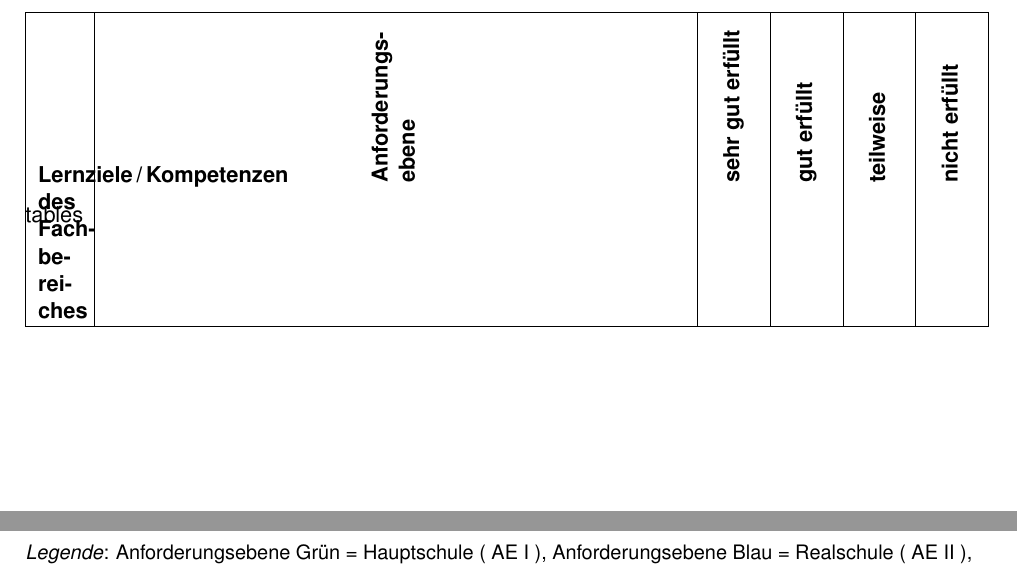
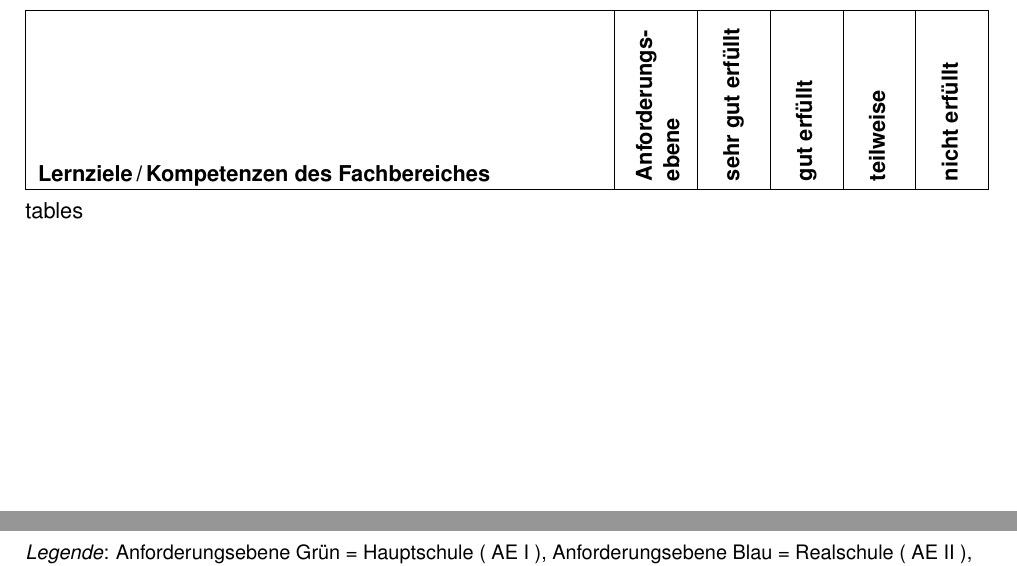
Before and after one commit to SergelsOrg/csv2tex, a LaTeX document (sample templates/half_year/SchoolReportTemplate_HalfYear__ZeugnisTemplate_Halbjahr.tex, which reads sample templates/half_year/SchoolReportTemplate_ZeugnisTemplate_Commands.tex, sample templates/half_year/SchoolReportTemplate_ZeugnisTemplate_Packages.tex): two parts of page 3 of 3, joined at a grey line, cut so that both start at the same text. Compiled offline with pdfLaTeX.

Commit message:
adapted halfyear tex files to new code small improvement to levelRow

```diff
--- a/sample templates/half_year/SchoolReportTemplate_HalfYear__ZeugnisTemplate_Halbjahr.tex
+++ b/sample templates/half_year/SchoolReportTemplate_HalfYear__ZeugnisTemplate_Halbjahr.tex
@@ -6,7 +6,7 @@
 \setlength\cellspacebottomlimit{5pt}
 
 \newcommand{\tableGradeWidth}{.050\linewidth}
-\newcommand{\tableGradeWidthLevel}{.60\linewidth}
+\newcommand{\tableGradeWidthLevel}{.06\linewidth}
 \newcommand{\schoolReportDay}{11.02.2022}
 
 \input{SchoolReportTemplate_ZeugnisTemplate_Commands.tex}
--- a/sample templates/half_year/SchoolReportTemplate_ZeugnisTemplate_Commands.tex
+++ b/sample templates/half_year/SchoolReportTemplate_ZeugnisTemplate_Commands.tex
@@ -1,3 +1,6 @@
+
+\newcommand\nobreakhline{\hline}
+
 \newcommand\competencyLevel{
 	\begin{tabularx}{\linewidth}{|X|C{\tableGradeWidthLevel}|C{\tableGradeWidth}|C{\tableGradeWidth}|C{\tableGradeWidth}|C{\tableGradeWidth}|}
 		\hline
@@ -6,27 +9,40 @@
 	\end{tabularx}
 }
 
-\newcommand{\gradeOne}{& $\boxtimes$ & $\Box$ & $\Box$ & $\Box$\\\hline}
-\newcommand{\gradeTwo}{& $\Box$ & $\boxtimes$ & $\Box$ & $\Box$\\\hline}
-\newcommand{\gradeThree}{& $\Box$ & $\Box$ & $\boxtimes$ & $\Box$\\\hline}
-\newcommand{\gradeFour}{& $\Box$ & $\Box$ & $\Box$ & $\boxtimes$\\\hline}
-\newcommand{\gradeNotGiven}{& \multicolumn{4}{c|}{nicht erteilt}\\\hline}
-\newcommand{\gradeComesWithSecondHalfYear}{& \multicolumn{4}{c|}{wird im 2. Halbjahr belegt}\\\hline}
-\newcommand{\gradeDefault}{&  &  &  & \\\hline}
+\newcommand{\gradeOne}{& $\boxtimes$ & $\Box$ & $\Box$ & $\Box$\\}
+\newcommand{\gradeTwo}{& $\Box$ & $\boxtimes$ & $\Box$ & $\Box$\\}
+\newcommand{\gradeThree}{& $\Box$ & $\Box$ & $\boxtimes$ & $\Box$\\}
+\newcommand{\gradeFour}{& $\Box$ & $\Box$ & $\Box$ & $\boxtimes$\\}
+\newcommand{\gradeNotGiven}{& \multicolumn{4}{c|}{nicht erteilt}\\}
+\newcommand{\gradeComesWithSecondHalfYear}{& \multicolumn{4}{c|}{wird im 2. Halbjahr belegt}\\}
+\newcommand{\gradeDefault}{&  &  &  & \\}
 
 
-\newcommand\levelRow[1]{\phantom{PH} & #1 & \multicolumn{4}{c|}{}\\\hline}
-\newcommand{\levelOne}{\multicolumn{1}{m{\tableGradeWidthLevel}|}{\centering\color{greenEnglish} grün}}
-\newcommand{\levelTwo}{\multicolumn{1}{m{\tableGradeWidthLevel}|}{\centering\color{blue} blau}}
-\newcommand{\levelThree}{\multicolumn{1}{m{\tableGradeWidthLevel}|}{\centering\color{red} rot}}
-\newcommand{\levelSeven}{\multicolumn{1}{m{\tableGradeWidthLevel}|}{\centering\tiny bis Klasse 7 ohne Niveau}}
-\newcommand{\levelEight}{\multicolumn{1}{m{\tableGradeWidthLevel}|}{\centering\tiny bis Klasse 8 ohne Niveau}}
-\newcommand{\levelNine}{\multicolumn{1}{m{\tableGradeWidthLevel}|}{\centering\tiny bis Klasse 9 ohne Niveau}}
-\newcommand{\noLevel}{\multicolumn{1}{m{\tableGradeWidthLevel}|}{}}
+\newcommand\levelRow[1]{\multicolumn{6}{|c|}{\formatMajorLevel{#1}}\\\hline}
+\newcommand\levelCell[1]{\multicolumn{1}{m{\tableGradeWidthLevel}|}{\tiny\centering #1}}
+\newcommand{\levelOne}{\normalsize \color{greenEnglish} grün}
+\newcommand{\levelTwo}{\normalsize \color{blue} blau}
+\newcommand{\levelThree}{\normalsize \color{red} rot}
+\newcommand{\levelSeven}{bis Klasse 7 ohne Niveau}
+\newcommand{\levelEight}{bis Klasse 8 ohne Niveau}
+\newcommand{\levelNine}{bis Klasse 9 ohne Niveau}
+\newcommand{\noLevel}{}
 
 %\setlength{\extrarowheight}{0pt}
 \newcommand\competencyMajorSubject[2]{\makecell[{{>{\parindent0em}p{\linewidth}}}]{#1} & #2}
-\newcommand\competencyMinorSubject[3]{\makecell[{{{>{\parindent0em}p\linewidth}}}]{#1} & #3 #2}
+\newcommand\competencyMinorSubject[3]{\makecell[{{{>{\parindent0em}p\linewidth}}}]{#1} & \levelCell{#3} #2}
+
+\newcommand\formatMajorLevel[1]{%
+	\ifthenelse{\isin{\levelOne}{#1}}
+	{Du hast überwiegend auf Anforderungsebene {#1} gearbeitet.}%
+	{}%
+	\ifthenelse{\isin{\levelTwo}{#1}}
+	{Du hast überwiegend auf Anforderungsebene {#1} gearbeitet.}%
+	{}%
+	\ifthenelse{\isin{\levelThree}{#1}}
+	{Du hast überwiegend auf Anforderungsebene {#1} gearbeitet.}%
+	{}%
+}
 
 \newcommand\competencyTableMajorSubject[3]{\small
 	\renewcommand{\arraystretch}{1.5}
--- a/sample templates/half_year/SchoolReportTemplate_ZeugnisTemplate_Packages.tex
+++ b/sample templates/half_year/SchoolReportTemplate_ZeugnisTemplate_Packages.tex
@@ -44,6 +44,9 @@ outer=2cm]{geometry}
 % provides enumarate environment
 \usepackage{enumitem}
 
+\usepackage{xstring}
+\usepackage{xifthen}
+
 % renews command to use sans font as default font
 \renewcommand*{\familydefault}{\sfdefault}
 
```
